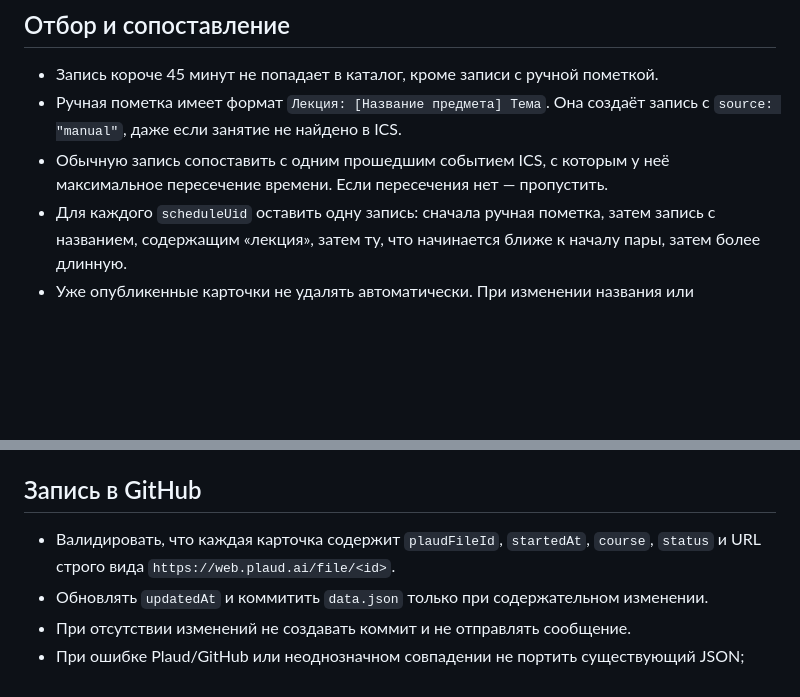
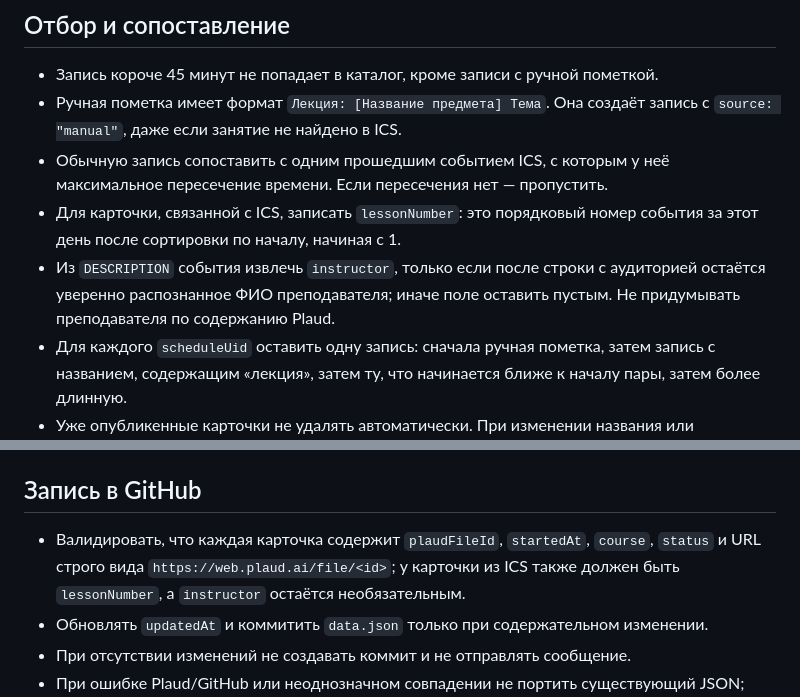
Before and after one commit to monsterenergyaddict/msu111, a Markdown page: site/lectures/SYNC_RULES.md, 2 parts joined by grey strips. Rendered like a GitHub page; blank space fills up the shorter version.

Commit message:
Синхронизировать пары и преподавателей

```diff
--- a/site/lectures/SYNC_RULES.md
+++ b/site/lectures/SYNC_RULES.md
@@ -14,6 +14,8 @@
 - Запись короче 45 минут не попадает в каталог, кроме записи с ручной пометкой.
 - Ручная пометка имеет формат `Лекция: [Название предмета] Тема`. Она создаёт запись с `source: "manual"`, даже если занятие не найдено в ICS.
 - Обычную запись сопоставить с одним прошедшим событием ICS, с которым у неё максимальное пересечение времени. Если пересечения нет — пропустить.
+- Для карточки, связанной с ICS, записать `lessonNumber`: это порядковый номер события за этот день после сортировки по началу, начиная с 1.
+- Из `DESCRIPTION` события извлечь `instructor`, только если после строки с аудиторией остаётся уверенно распознанное ФИО преподавателя; иначе поле оставить пустым. Не придумывать преподавателя по содержанию Plaud.
 - Для каждого `scheduleUid` оставить одну запись: сначала ручная пометка, затем запись с названием, содержащим «лекция», затем ту, что начинается ближе к началу пары, затем более длинную.
 - Уже опубликенные карточки не удалять автоматически. При изменении названия или готовности заметки обновлять существующую карточку с тем же `plaudFileId`.
 
@@ -26,7 +28,7 @@
 
 ## Запись в GitHub
 
-- Валидировать, что каждая карточка содержит `plaudFileId`, `startedAt`, `course`, `status` и URL строго вида `https://web.plaud.ai/file/<id>`.
+- Валидировать, что каждая карточка содержит `plaudFileId`, `startedAt`, `course`, `status` и URL строго вида `https://web.plaud.ai/file/<id>`; у карточки из ICS также должен быть `lessonNumber`, а `instructor` остаётся необязательным.
 - Обновлять `updatedAt` и коммитить `data.json` только при содержательном изменении.
 - При отсутствии изменений не создавать коммит и не отправлять сообщение.
 - При ошибке Plaud/GitHub или неоднозначном совпадении не портить существующий JSON; сообщить только о проблеме.
```
